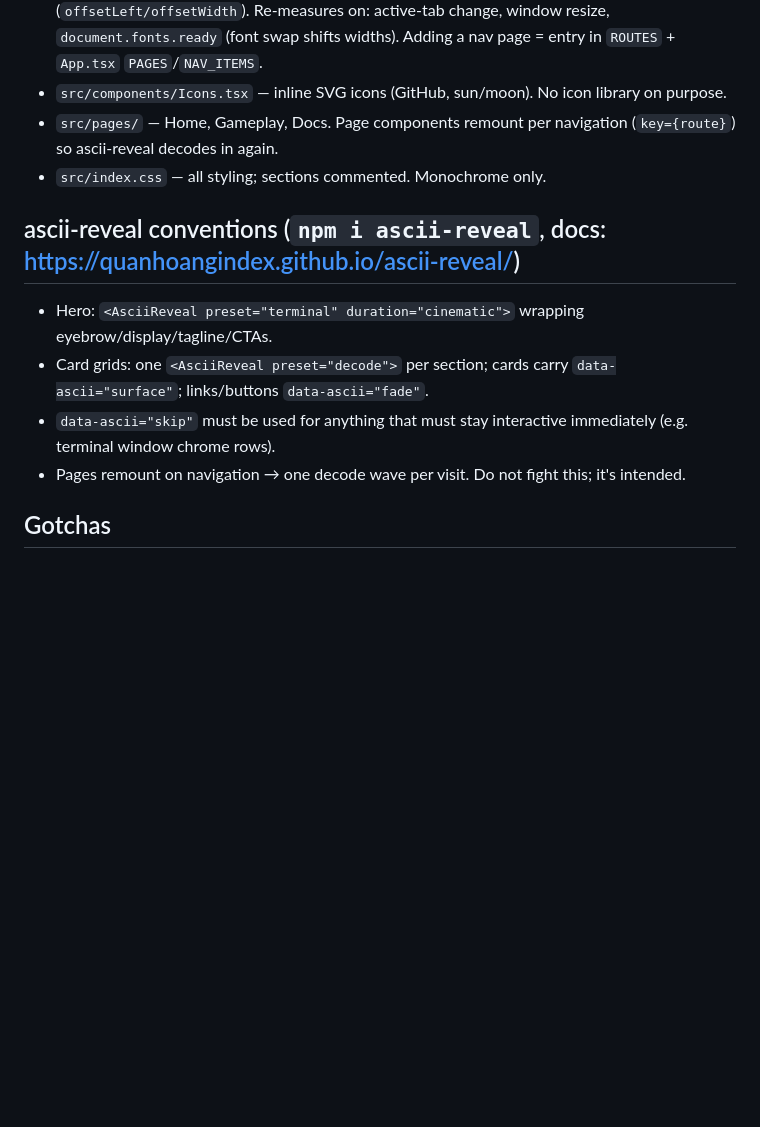
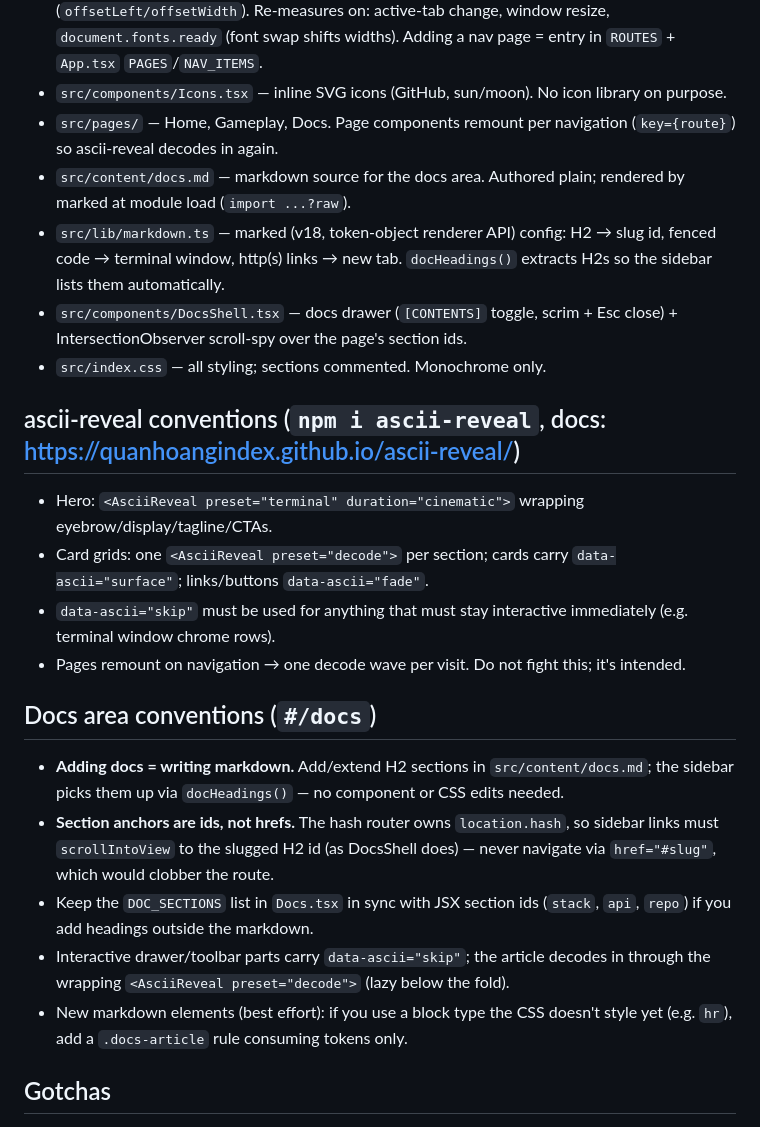
Before and after one commit to tanishworks/tagg, a Markdown page: website/AGENTS.md, the part around the change. Rendered like a GitHub page; blank space fills up the shorter version.

```diff
--- a/website/AGENTS.md
+++ b/website/AGENTS.md
@@ -45,6 +45,9 @@ Live URL: https://tanishworks.github.io/tagg/ (`base: '/tagg/'` in `vite.config.
 - `src/components/PillNav.tsx` — sliding active indicator, measured from the DOM (`offsetLeft/offsetWidth`). Re-measures on: active-tab change, window resize, `document.fonts.ready` (font swap shifts widths). Adding a nav page = entry in `ROUTES` + `App.tsx` `PAGES`/`NAV_ITEMS`.
 - `src/components/Icons.tsx` — inline SVG icons (GitHub, sun/moon). No icon library on purpose.
 - `src/pages/` — Home, Gameplay, Docs. Page components remount per navigation (`key={route}`) so ascii-reveal decodes in again.
+- `src/content/docs.md` — markdown source for the docs area. Authored plain; rendered by marked at module load (`import ...?raw`).
+- `src/lib/markdown.ts` — marked (v18, token-object renderer API) config: H2 → slug id, fenced code → terminal window, http(s) links → new tab. `docHeadings()` extracts H2s so the sidebar lists them automatically.
+- `src/components/DocsShell.tsx` — docs drawer (`[CONTENTS]` toggle, scrim + Esc close) + IntersectionObserver scroll-spy over the page's section ids.
 - `src/index.css` — all styling; sections commented. Monochrome only.
 
 ## ascii-reveal conventions (`npm i ascii-reveal`, docs: https://quanhoangindex.github.io/ascii-reveal/)
@@ -53,6 +56,14 @@ Live URL: https://tanishworks.github.io/tagg/ (`base: '/tagg/'` in `vite.config.
 - Card grids: one `<AsciiReveal preset="decode">` per section; cards carry `data-ascii="surface"`; links/buttons `data-ascii="fade"`.
 - `data-ascii="skip"` must be used for anything that must stay interactive immediately (e.g. terminal window chrome rows).
 - Pages remount on navigation → one decode wave per visit. Do not fight this; it's intended.
+
+## Docs area conventions (`#/docs`)
+
+- **Adding docs = writing markdown.** Add/extend H2 sections in `src/content/docs.md`; the sidebar picks them up via `docHeadings()` — no component or CSS edits needed.
+- **Section anchors are ids, not hrefs.** The hash router owns `location.hash`, so sidebar links must `scrollIntoView` to the slugged H2 id (as DocsShell does) — never navigate via `href="#slug"`, which would clobber the route.
+- Keep the `DOC_SECTIONS` list in `Docs.tsx` in sync with JSX section ids (`stack`, `api`, `repo`) if you add headings outside the markdown.
+- Interactive drawer/toolbar parts carry `data-ascii="skip"`; the article decodes in through the wrapping `<AsciiReveal preset="decode">` (lazy below the fold).
+- New markdown elements (best effort): if you use a block type the CSS doesn't style yet (e.g. `hr`), add a `.docs-article` rule consuming tokens only.
 
 ## Gotchas
 
```
Also changed, not shown: website/README.md (+8 -3 lines).
